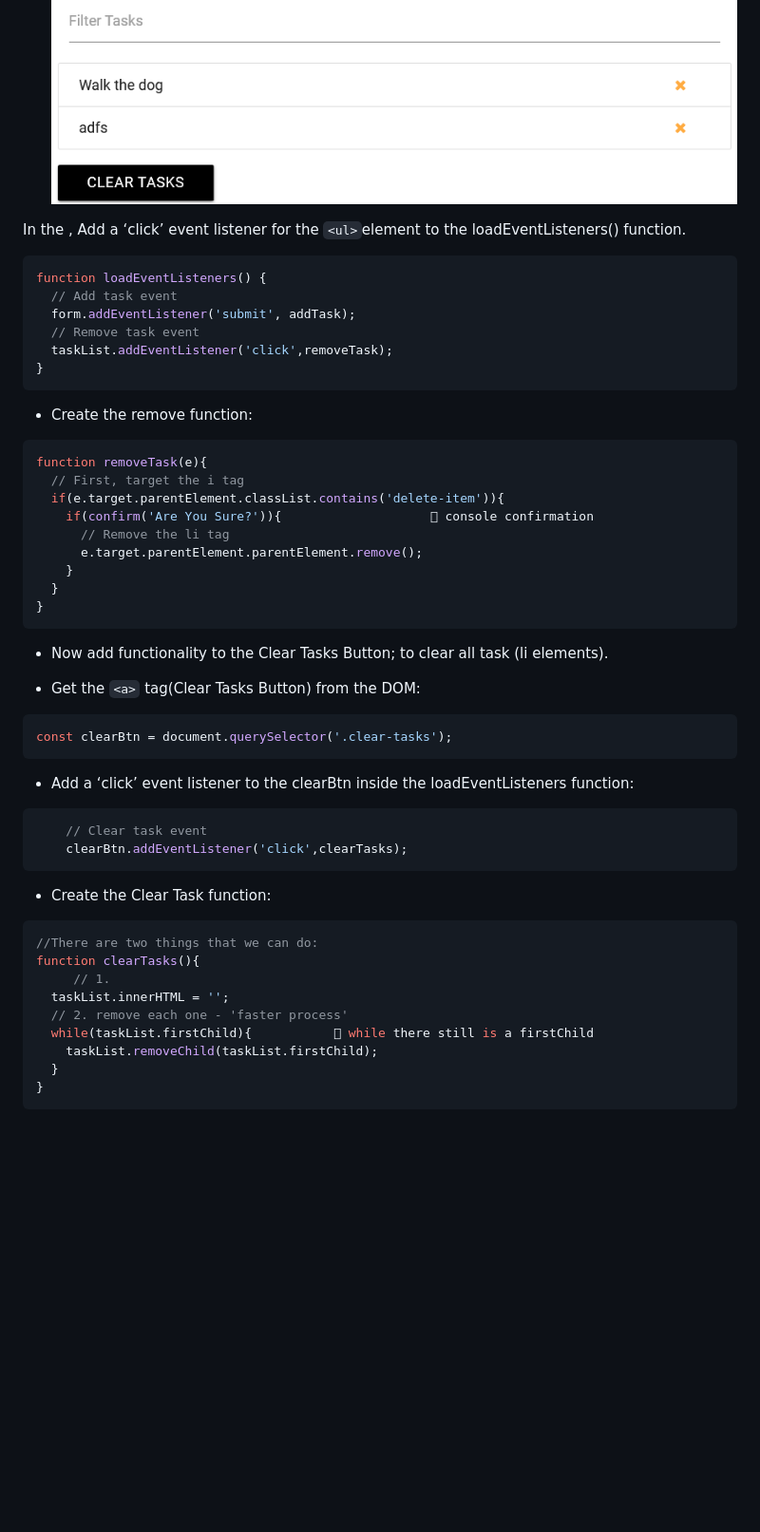
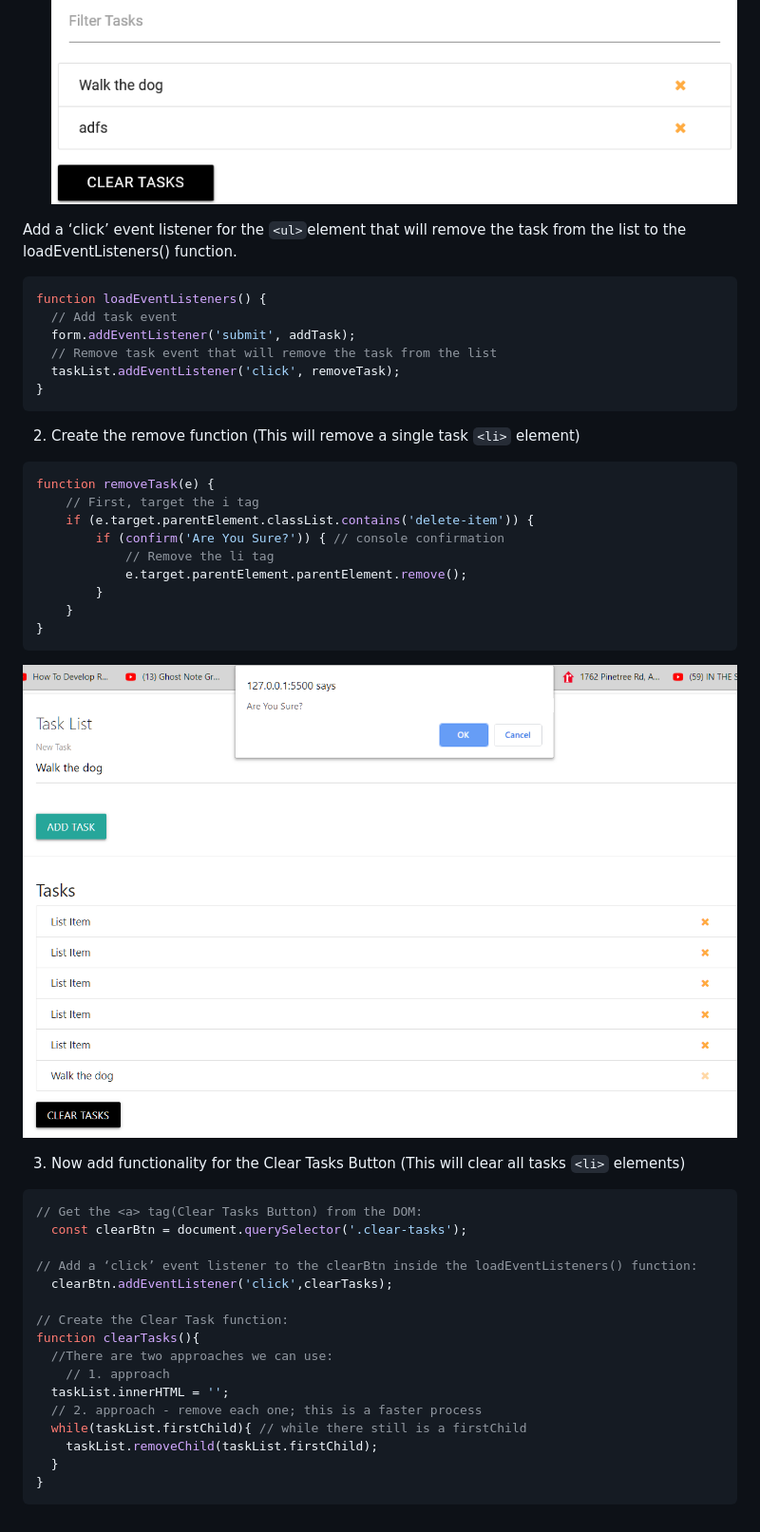
Before and after one commit to dalbay/JavaScript-Tutorials, a Markdown page: DOM Project/README.md, the part around the change. Shown: that part at 95% size. Rendered like a GitHub page; pictures changed too: DOM Project/images/domProjectImg2.png (added); blank space fills up the shorter version.

````diff
--- a/DOM Project/README.md
+++ b/DOM Project/README.md
@@ -72,47 +72,47 @@ window.addEventListener('load', loadEventListeners, false);
 1. When we press the yellow x (```<i>```tag), we want to remove that task from the DOM by using ***event delegation***. This means we must put the event lister onto the ul element.
 ![Task list delete image](./images/domProjectImg1.png)
 
-In the , Add a ‘click’ event listener for the ```<ul>```element to the loadEventListeners() function.
+Add a ‘click’ event listener for the ```<ul>```element that will remove the task from the list to the loadEventListeners() function.
 ```JavaScript
 function loadEventListeners() {
   // Add task event
   form.addEventListener('submit', addTask);
-  // Remove task event
-  taskList.addEventListener('click',removeTask);
+  // Remove task event that will remove the task from the list
+  taskList.addEventListener('click', removeTask);
 }
 ```
 
--	Create the remove function:
+2. Create the remove function (This will remove a single task ```<li>``` element)
 ```JavaScript
-function removeTask(e){
-  // First, target the i tag
-  if(e.target.parentElement.classList.contains('delete-item')){
-    if(confirm('Are You Sure?')){                     console confirmation
-      // Remove the li tag
-      e.target.parentElement.parentElement.remove();
+function removeTask(e) {
+    // First, target the i tag
+    if (e.target.parentElement.classList.contains('delete-item')) {
+        if (confirm('Are You Sure?')) { // console confirmation
+            // Remove the li tag
+            e.target.parentElement.parentElement.remove();
+        }
     }
-  }
 }
 ```
--	Now add functionality to the Clear Tasks Button; to clear all task (li elements).
+![Dom manipulation remove](./images/domProjectImg2.png)
 
--	Get the ```<a>``` tag(Clear Tasks Button) from the DOM:
+3. Now add functionality for the Clear Tasks Button (This will clear all tasks ```<li>``` elements)
+
+
 ```JavaScript
-const clearBtn = document.querySelector('.clear-tasks');
-```
--	Add a ‘click’ event listener to the clearBtn inside the loadEventListeners function:
-```JavaScript
- 	// Clear task event
- 	clearBtn.addEventListener('click',clearTasks);
-```
--	Create the Clear Task function:
-```JavaScript
-//There are two things that we can do:
+// Get the <a> tag(Clear Tasks Button) from the DOM:
+  const clearBtn = document.querySelector('.clear-tasks');
+
+// Add a ‘click’ event listener to the clearBtn inside the loadEventListeners() function:
+  clearBtn.addEventListener('click',clearTasks);
+
+// Create the Clear Task function:
 function clearTasks(){
-	 // 1.
+  //There are two approaches we can use:
+	// 1. approach
   taskList.innerHTML = '';
-  // 2. remove each one - 'faster process'
-  while(taskList.firstChild){            while there still is a firstChild
+  // 2. approach - remove each one; this is a faster process
+  while(taskList.firstChild){ // while there still is a firstChild
     taskList.removeChild(taskList.firstChild);
   }
 }
````
Also changed, not shown: 1 other file.
